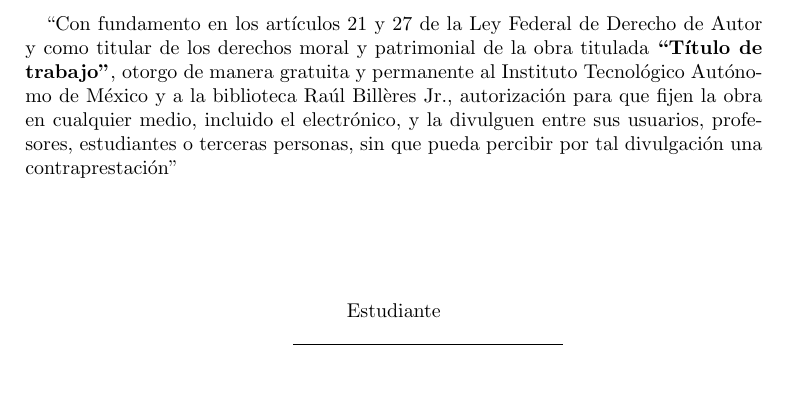
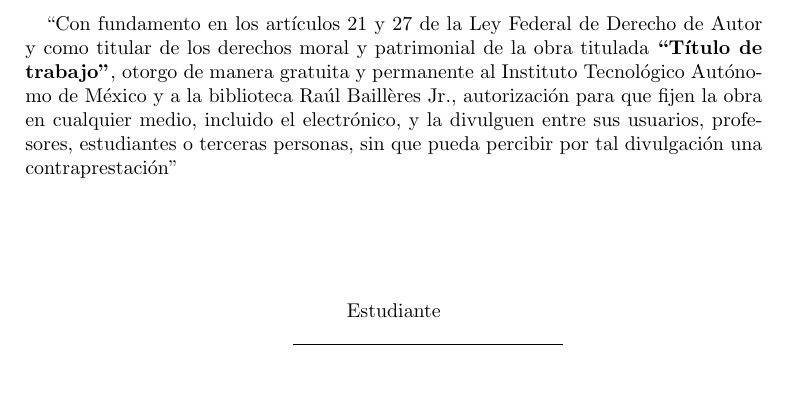
Before and after one commit to ITAM-DS/templates, a LaTeX thesis (tesis-latex/template/maestria.tex, which reads tesis-latex/template/capitulos/declaracion.tex): part of page 2 of 14, cut so that both start at the same text. Compiled offline with pdfLaTeX.

Commit message:
Update declaracion.tex

```diff
--- a/tesis-latex/template/capitulos/declaracion.tex
+++ b/tesis-latex/template/capitulos/declaracion.tex
@@ -2,7 +2,7 @@
 ``Con fundamento en los artículos 21 y 27 de la Ley Federal de Derecho de Autor
 y como titular de los derechos moral y patrimonial de la obra titulada
 \textbf{``Título de trabajo''}, otorgo de manera gratuita y permanente al
-Instituto Tecnológico Autónomo de México y a la biblioteca Raúl Billères Jr.,
+Instituto Tecnológico Autónomo de México y a la biblioteca Raúl Baillères Jr.,
 autorización para que fijen la obra en cualquier medio, incluido el electrónico,
 y la divulguen entre sus usuarios, profesores, estudiantes o terceras personas,
 sin que pueda percibir por tal divulgación una contraprestación'' \vspace{2em}
```
